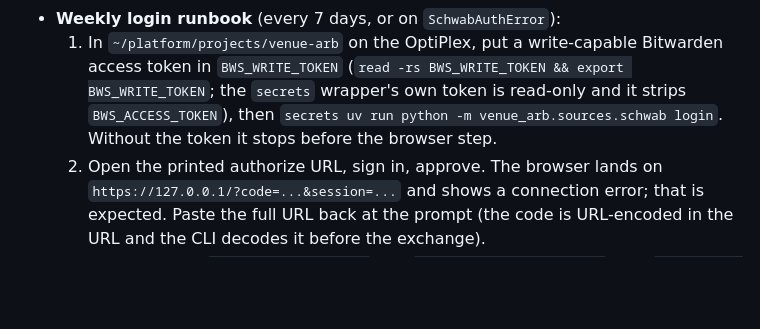
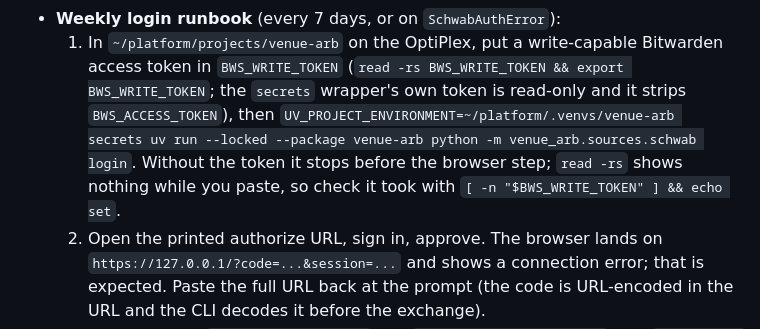
Before and after one commit to samuellee19/venue-arb, a Markdown page: docs/venues.md, the part around the change. Drawn GitHub-style; blank space fills up the shorter version.

```diff
--- a/docs/venues.md
+++ b/docs/venues.md
@@ -257,8 +257,10 @@ verdict (spec §5).
 - **Weekly login runbook** (every 7 days, or on `SchwabAuthError`):
   1. In `~/platform/projects/venue-arb` on the OptiPlex, put a write-capable Bitwarden access token in `BWS_WRITE_TOKEN`
      (`read -rs BWS_WRITE_TOKEN && export BWS_WRITE_TOKEN`; the `secrets` wrapper's own token is read-only and it
-     strips `BWS_ACCESS_TOKEN`), then `secrets uv run python -m venue_arb.sources.schwab login`. Without the token it
-     stops before the browser step.
+     strips `BWS_ACCESS_TOKEN`), then
+     `UV_PROJECT_ENVIRONMENT=~/platform/.venvs/venue-arb secrets uv run --locked --package venue-arb python -m venue_arb.sources.schwab login`.
+     Without the token it stops before the browser step; `read -rs` shows nothing while you paste, so check it took
+     with `[ -n "$BWS_WRITE_TOKEN" ] && echo set`.
   2. Open the printed authorize URL, sign in, approve. The browser lands on `https://127.0.0.1/?code=...&session=...`
      and shows a connection error; that is expected. Paste the full URL back at the prompt (the code is URL-encoded in
      the URL and the CLI decodes it before the exchange).
```
Also changed, not shown: README.md (+2 -1 lines).
